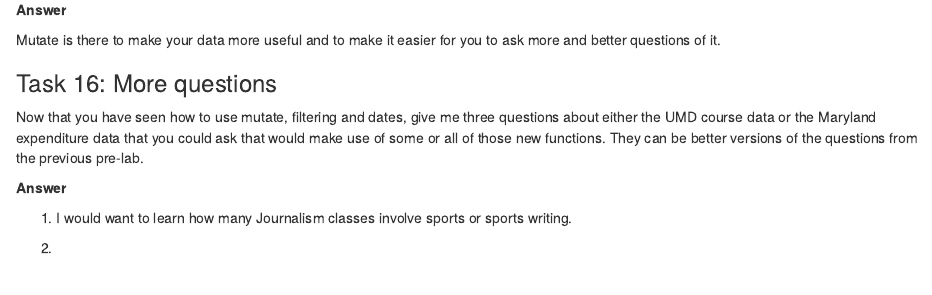
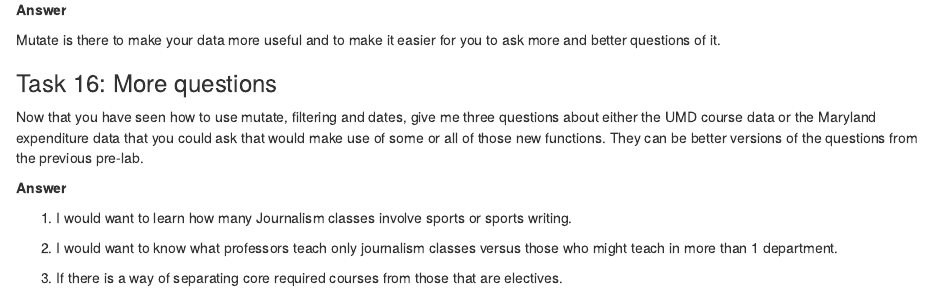
Before and after one commit to PAR35RM/JOUR772_Fall2024assignments_PeterRiccio, an R Markdown document (pre_labs/pre_lab_02/pre_lab_02.Rmd): the page in a window 1100 px wide, from 8060 px down. Rendered offline with R 4.5, knitr and Pandoc, with nearby package versions; some code elsewhere in the file could not run offline.

Commit message:
Finished Pre lab 2

```diff
--- a/pre_labs/pre_lab_02/pre_lab_02.Rmd
+++ b/pre_labs/pre_lab_02/pre_lab_02.Rmd
@@ -357,6 +357,6 @@ Now that you have seen how to use mutate, filtering and dates, give me three que
 
 1.  I would want to learn how many Journalism classes involve sports or sports writing.
 
-2.
+2.  I would want to know what professors teach only journalism classes versus those who might teach in more than 1 department.
 
-3.
+3.  If there is a way of separating core required courses from those that are electives.
```
